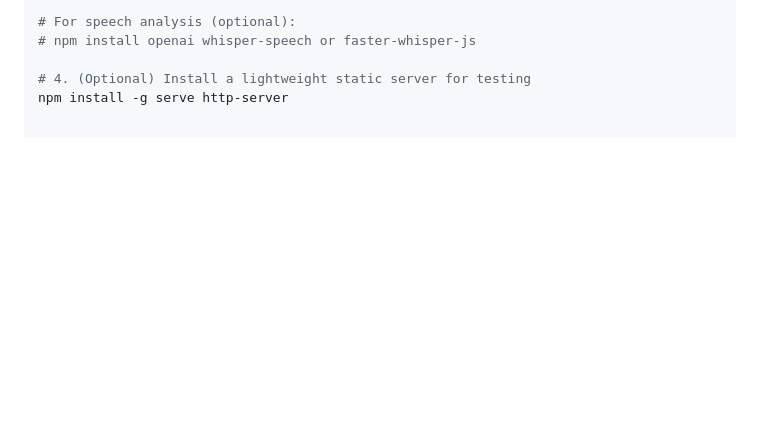
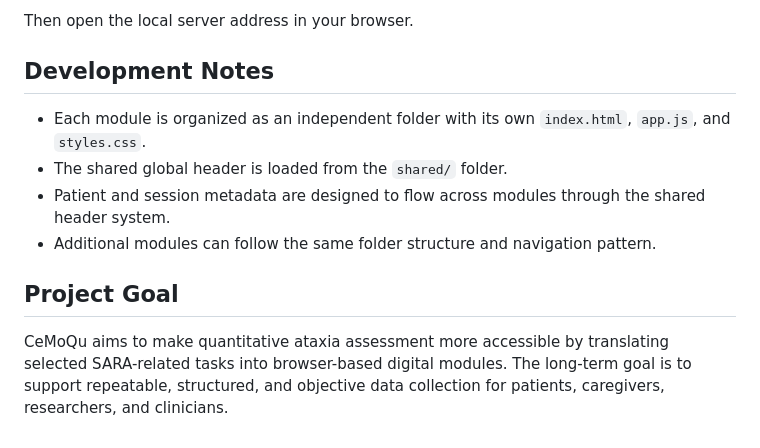
Before and after one commit to voc2018/CeMoQu, a Markdown page: README.md, the part around one of its changes. GitHub-like rendering; blank space fills up the shorter version.

```diff
--- a/README.md
+++ b/README.md
@@ -91,6 +129,13 @@ npm install csv-writer csv-parser mathjs
 
-# For speech analysis (optional):
-# npm install openai whisper-speech or faster-whisper-js
+Then open the local server address in your browser.
 
-# 4. (Optional) Install a lightweight static server for testing
-npm install -g serve http-server
+## Development Notes
+
+* Each module is organized as an independent folder with its own `index.html`, `app.js`, and `styles.css`.
+* The shared global header is loaded from the `shared/` folder.
+* Patient and session metadata are designed to flow across modules through the shared header system.
+* Additional modules can follow the same folder structure and navigation pattern.
+
+## Project Goal
+
+CeMoQu aims to make quantitative ataxia assessment more accessible by translating selected SARA-related tasks into browser-based digital modules. The long-term goal is to support repeatable, structured, and objective data collection for patients, caregivers, researchers, and clinicians.
```
Also changed, not shown: other parts of README.md (+107 -69 lines).
